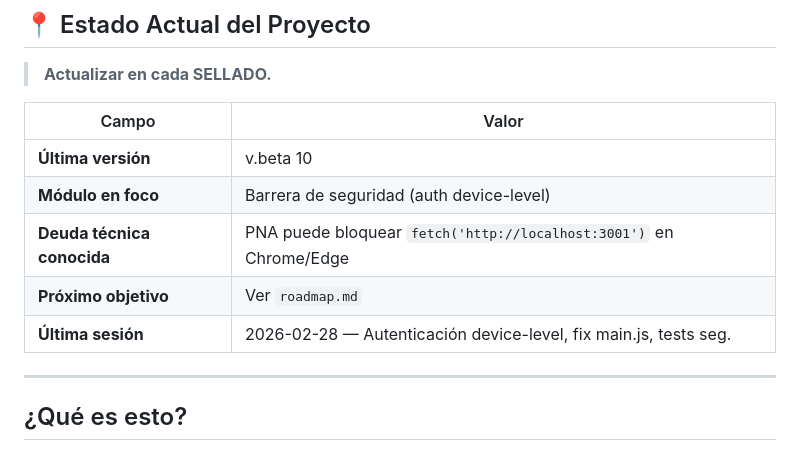
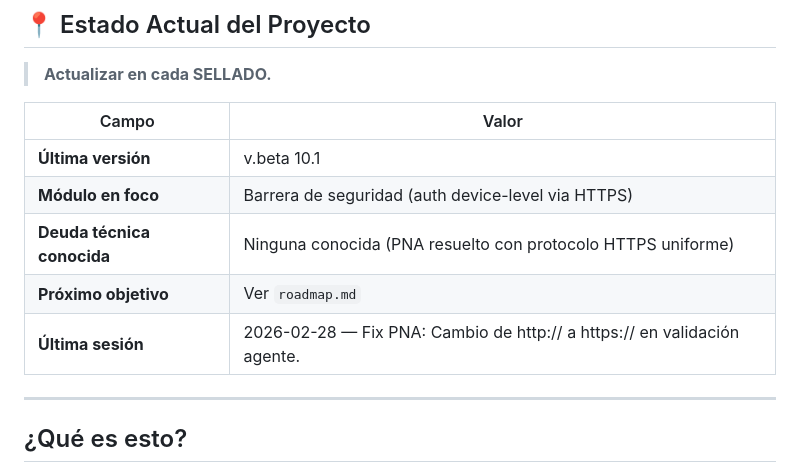
Before and after one commit to CanaryCode/RECEPCION-SUITE-CLIENTE, a Markdown page: docs/CONTEXTO_PROYECTO.md, the part around the change. Rendered like a GitHub page.

Commit message:
SELLADO: Resolución definitiva del bloqueo PNA (Private Network Access)
Actualizado CONTEXTO_PROYECTO.md con el estado tras resolver el bloqueo PNA.
La deuda técnica ha sido eliminada: el agente usa HTTPS y el navegador también.

🤖 Generated with [Claude Code](https://claude.com/claude-code)

Co-Authored-By: Claude <noreply@anthropic.com>

```diff
--- a/docs/CONTEXTO_PROYECTO.md
+++ b/docs/CONTEXTO_PROYECTO.md
@@ -10,13 +10,13 @@
 
 > **Actualizar en cada SELLADO.**
 
-| Campo                      | Valor                                                              |
-| -------------------------- | ------------------------------------------------------------------ |
-| **Última versión**         | v.beta 10                                                          |
-| **Módulo en foco**         | Barrera de seguridad (auth device-level)                           |
-| **Deuda técnica conocida** | PNA puede bloquear `fetch('http://localhost:3001')` en Chrome/Edge |
-| **Próximo objetivo**       | Ver `roadmap.md`                                                   |
-| **Última sesión**          | 2026-02-28 — Autenticación device-level, fix main.js, tests seg.   |
+| Campo                      | Valor                                                                     |
+| -------------------------- | ------------------------------------------------------------------------- |
+| **Última versión**         | v.beta 10.1                                                               |
+| **Módulo en foco**         | Barrera de seguridad (auth device-level via HTTPS)                        |
+| **Deuda técnica conocida** | Ninguna conocida (PNA resuelto con protocolo HTTPS uniforme)              |
+| **Próximo objetivo**       | Ver `roadmap.md`                                                          |
+| **Última sesión**          | 2026-02-28 — Fix PNA: Cambio de http:// a https:// en validación agente. |
 
 ---
 
```
